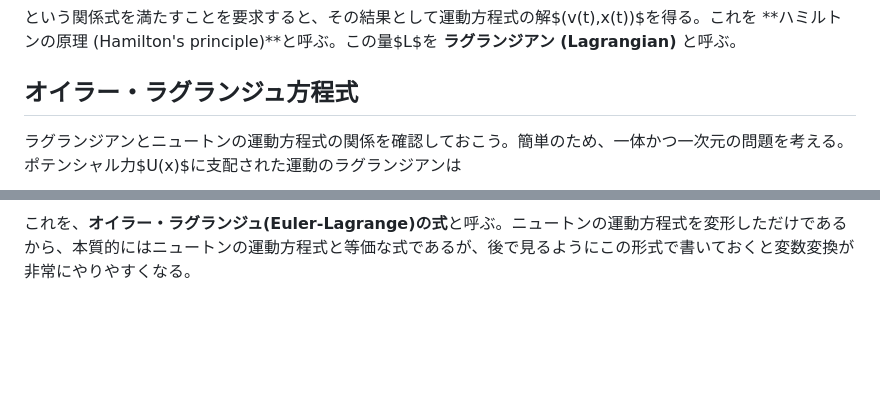
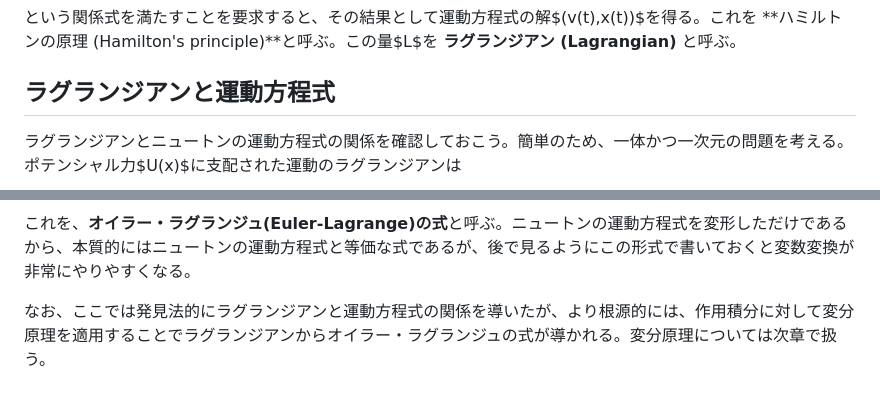
Before and after one commit to kaityo256/classical_mechanics, a Markdown page: hamilton_principle/README.md, 2 parts joined by grey strips. Rendered like a GitHub page; blank space fills up the shorter version.

Commit message:
:memo: updates

```diff
--- a/hamilton_principle/README.md
+++ b/hamilton_principle/README.md
@@ -210,7 +210,7 @@ $$
 
 という関係式を満たすことを要求すると、その結果として運動方程式の解$(v(t),x(t))$を得る。これを **ハミルトンの原理 (Hamilton's principle)**と呼ぶ。この量$L$を **ラグランジアン (Lagrangian)** と呼ぶ。
 
-## オイラー・ラグランジュ方程式
+## ラグランジアンと運動方程式
 
 ラグランジアンとニュートンの運動方程式の関係を確認しておこう。簡単のため、一体かつ一次元の問題を考える。ポテンシャル力$U(x)$に支配された運動のラグランジアンは
 
@@ -249,3 +249,5 @@ $$
 $$
 
 これを、**オイラー・ラグランジュ(Euler-Lagrange)の式**と呼ぶ。ニュートンの運動方程式を変形しただけであるから、本質的にはニュートンの運動方程式と等価な式であるが、後で見るようにこの形式で書いておくと変数変換が非常にやりやすくなる。
+
+なお、ここでは発見法的にラグランジアンと運動方程式の関係を導いたが、より根源的には、作用積分に対して変分原理を適用することでラグランジアンからオイラー・ラグランジュの式が導かれる。変分原理については次章で扱う。
```
